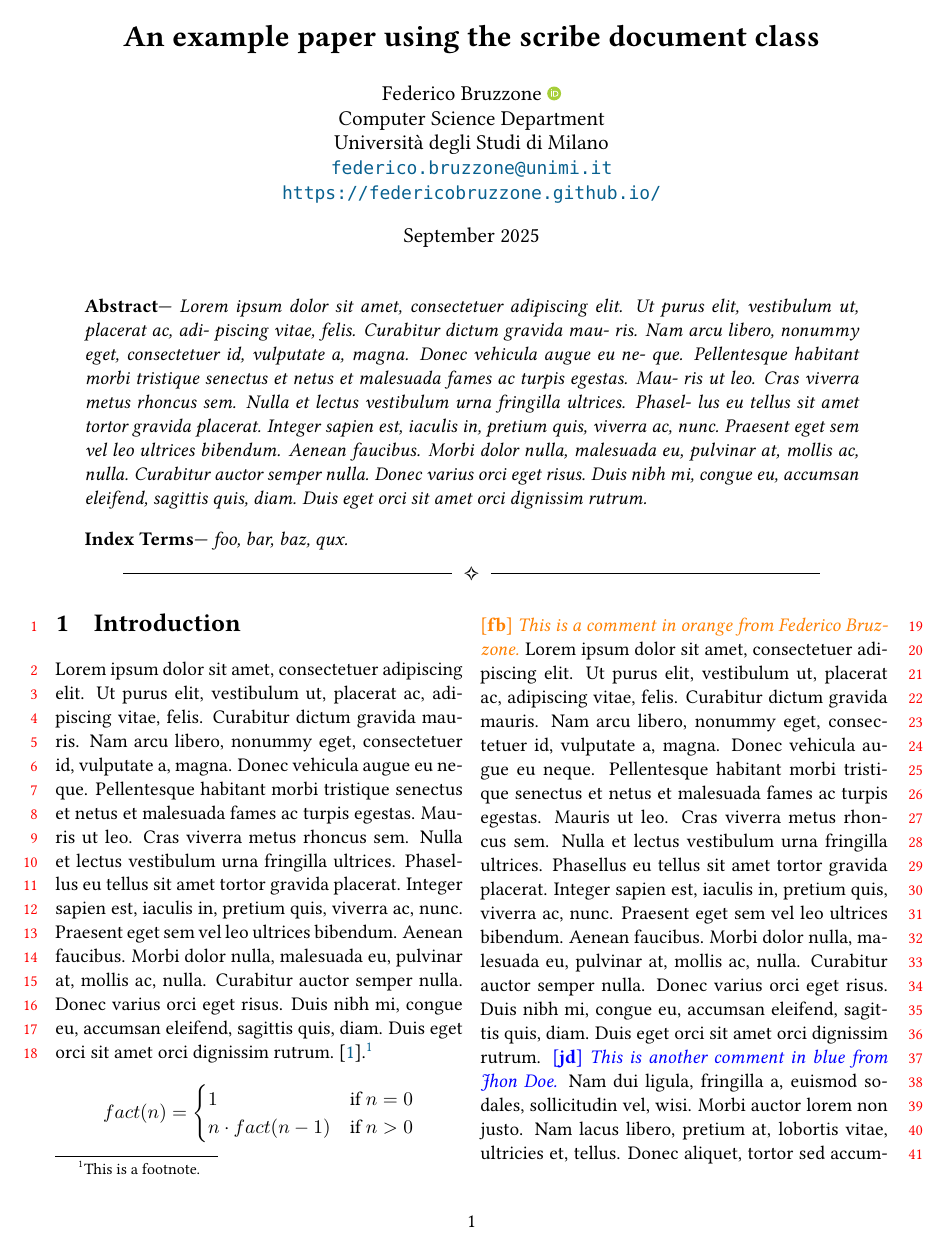
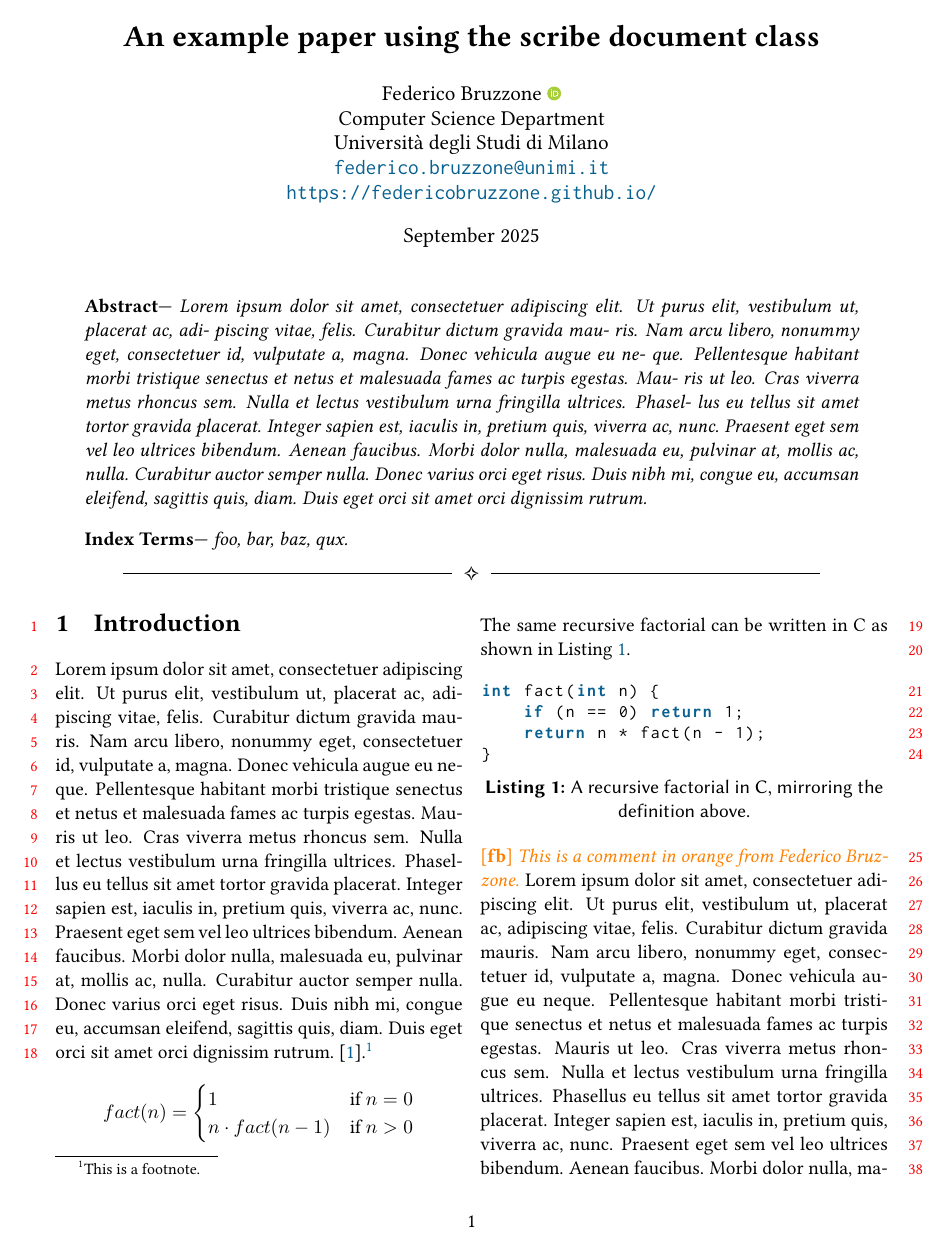
Before and after one commit to FedericoBruzzone/scribe, a LaTeX problem sheet (example/main.tex, which reads beamerthemescribe.sty, example-beamer/beamerthemescribe.sty, example/scribe.cls): page 1 of 2. Compiled offline with pdfLaTeX.

Commit message:
Use Inconsolata font
Signed-off-by: Federico Bruzzone <federico.bruzzone.i@gmail.com>

```diff
--- a/beamerthemescribe.sty
+++ b/beamerthemescribe.sty
@@ -43,7 +43,8 @@
 \RequirePackage[utf8]{inputenc} % Input encoding
 \usefonttheme{serif}            % Use the roman font (Libertine), not beamer's sans
 \RequirePackage{libertine}      % Libertine font for text, matching scribe
-\RequirePackage[scaled=0.85]{beramono} % Bera Mono for monospace text
+\RequirePackage{inconsolata}    % Inconsolata for monospace text (default)
+% \RequirePackage[scaled=0.85]{beramono} % Bera Mono for monospace text (alternative)
 \RequirePackage[greek,english]{babel}  % Language support (greek for math glyphs)
 
 % ============================
--- a/example-beamer/beamerthemescribe.sty
+++ b/example-beamer/beamerthemescribe.sty
@@ -43,7 +43,8 @@
 \RequirePackage[utf8]{inputenc} % Input encoding
 \usefonttheme{serif}            % Use the roman font (Libertine), not beamer's sans
 \RequirePackage{libertine}      % Libertine font for text, matching scribe
-\RequirePackage[scaled=0.85]{beramono} % Bera Mono for monospace text
+\RequirePackage{inconsolata}    % Inconsolata for monospace text (default)
+% \RequirePackage[scaled=0.85]{beramono} % Bera Mono for monospace text (alternative)
 \RequirePackage[greek,english]{babel}  % Language support (greek for math glyphs)
 
 % ============================
--- a/example/main.tex
+++ b/example/main.tex
@@ -5,6 +5,21 @@
 ]{scribe}
 
 \usepackage{lipsum} % For generating dummy text
+
+% Code listing style (uses the class accent, MidnightBlue, and Inconsolata mono)
+\lstdefinestyle{scribe}{
+    basicstyle=\ttfamily\small,
+    keywordstyle=\color{MidnightBlue}\bfseries,
+    commentstyle=\color{black!55}\itshape,
+    stringstyle=\color{ForestGreen!70!black},
+    numberstyle=\tiny\color{black!45},
+    showstringspaces=false,
+    breaklines=true,
+    captionpos=b,
+    aboveskip=1em,
+    belowskip=0.5em,
+}
+\lstset{style=scribe}
 
 % Set right header mark (e.g., your name)
 \scribesetrightmark{Federico Bruzzone}
--- a/example/scribe.cls
+++ b/example/scribe.cls
@@ -42,7 +42,8 @@
 \RequirePackage[T1]{fontenc} % Font encoding. That is, how the text is encoded in the font.
 \RequirePackage[utf8]{inputenc} % Input encoding. That is, how the text is encoded in the file.
 \RequirePackage{libertine} % Libertine font for text
-\RequirePackage[scaled=0.85]{beramono} % Bera Mono for monospace text
+\RequirePackage{inconsolata} % Inconsolata for monospace text (default)
+% \RequirePackage[scaled=0.85]{beramono} % Bera Mono for monospace text (alternative)
 
 % ==================================
 % ========== Line numbers ==========
--- a/example/sects/introduction.tex
+++ b/example/sects/introduction.tex
@@ -7,6 +7,13 @@
 		n \cdot fact(n-1) & \text{if } n > 0
 	\end{cases}
 \end{equation*}
+The same recursive factorial can be written in C as shown in Listing~\ref{lst:fact}.
+\begin{lstlisting}[language=C, caption={A recursive factorial in C, mirroring the definition above.}, label={lst:fact}]
+int fact(int n) {
+    if (n == 0) return 1;
+    return n * fact(n - 1);
+}
+\end{lstlisting}
 \fbcomment{This is a comment in orange from Federico Bruzzone.}
 \lipsum[1]
 \jdcomment{This is another comment in blue from Jhon Doe.}
--- a/scribe.cls
+++ b/scribe.cls
@@ -42,7 +42,8 @@
 \RequirePackage[T1]{fontenc} % Font encoding. That is, how the text is encoded in the font.
 \RequirePackage[utf8]{inputenc} % Input encoding. That is, how the text is encoded in the file.
 \RequirePackage{libertine} % Libertine font for text
-\RequirePackage[scaled=0.85]{beramono} % Bera Mono for monospace text
+\RequirePackage{inconsolata} % Inconsolata for monospace text (default)
+% \RequirePackage[scaled=0.85]{beramono} % Bera Mono for monospace text (alternative)
 
 % ==================================
 % ========== Line numbers ==========
```
Also changed, not shown: example-beamer/main.tex (+1 -1 lines), README.md, docs/beamer-blocks.png, docs/beamer-content.png, docs/beamer-title.png, docs/onecolumn.png, docs/twocolumn.png, docs/twocolumnabstract.png, example-beamer/main.pdf, example/main.pdf, example/onecolumn.pdf, example/twocolumn.pdf, example/twocolumnabstract.pdf, beamerthemescribe.sty (2 more changed lines), 1 more files.
